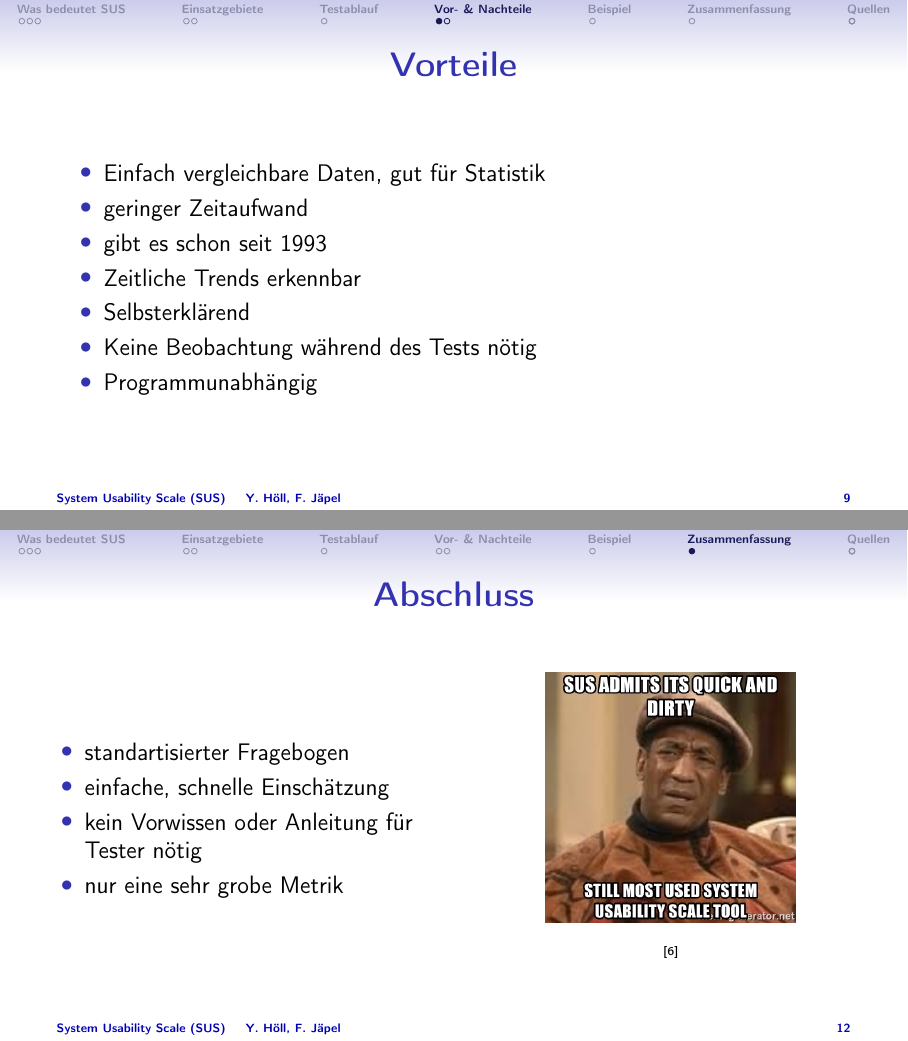
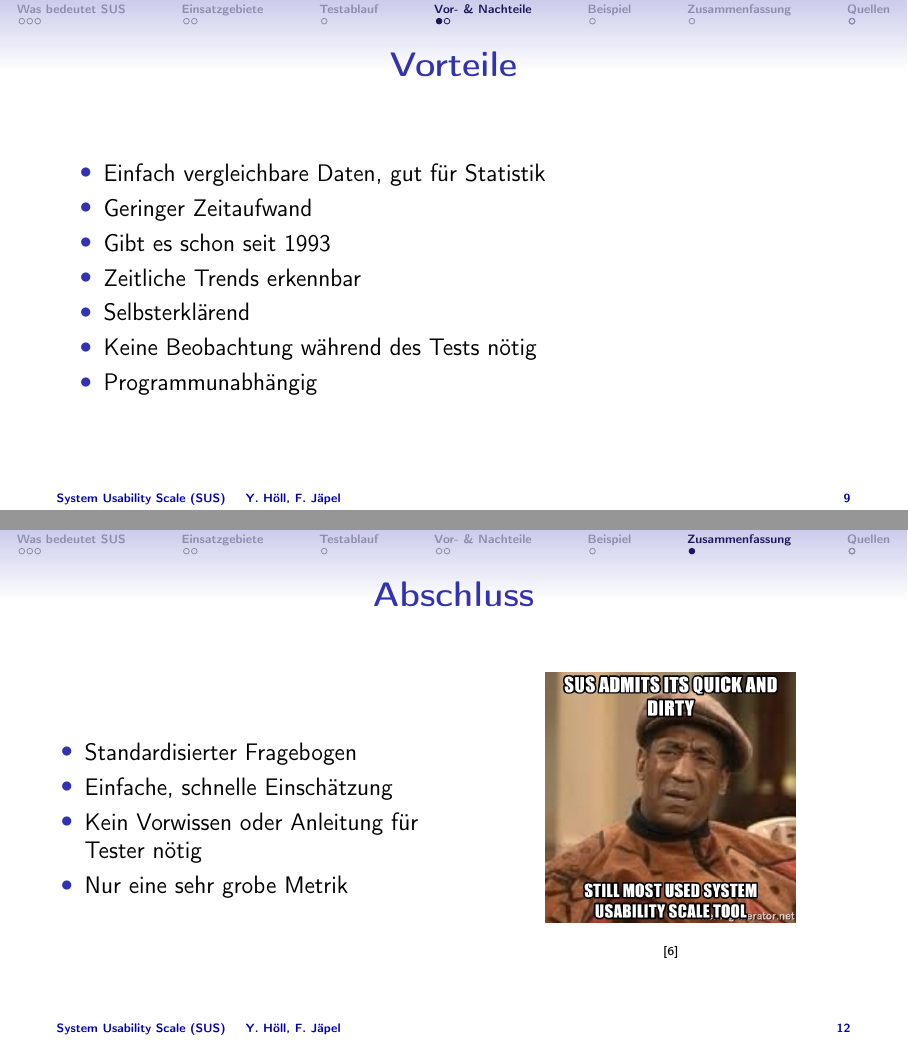
Before and after one commit to KoKoKotlin/Vortr-ge, LaTeX slides (mmk/main.tex): pages 9 and 12 of 16, joined at a grey line. Compiled offline with pdfLaTeX.

Commit message:
Fehler berichtigt + newline in URL

```diff
--- a/mmk/main.tex
+++ b/mmk/main.tex
@@ -7,6 +7,7 @@
 \usepackage[T1]{fontenc}
 \usepackage{caption}
 \usepackage{wrapfig}
+\usepackage{xurl}
 
 \captionsetup[figure]{labelformat=empty}
 \setbeamertemplate{section in toc}[square]
@@ -189,10 +190,10 @@
 		% Column 1
 		\begin{column}{0.5\textwidth}
 			\begin{itemize}
-				\item <1> standartisierter Fragebogen
-				\item <1> einfache, schnelle Einschätzung
-				\item <1> kein Vorwissen oder Anleitung für Tester nötig
-				\item <1> nur eine sehr grobe Metrik
+				\item <1> Standardisierter Fragebogen
+				\item <1> Einfache, schnelle Einschätzung
+				\item <1> Kein Vorwissen oder Anleitung für Tester nötig
+				\item <1> Nur eine sehr grobe Metrik
 			\end{itemize}
 		\end{column}
 		% Column 2
```
Also changed, not shown: mmk/main.pdf, mmk/main.tex (12 more changed lines).
